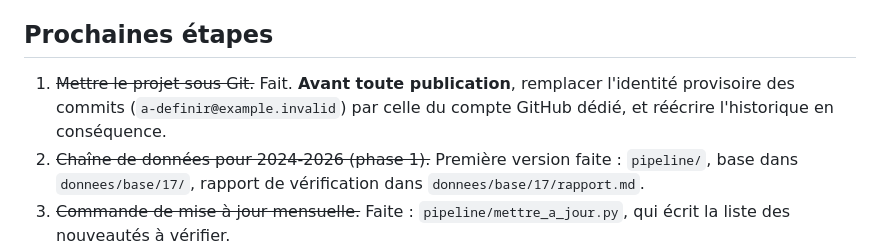
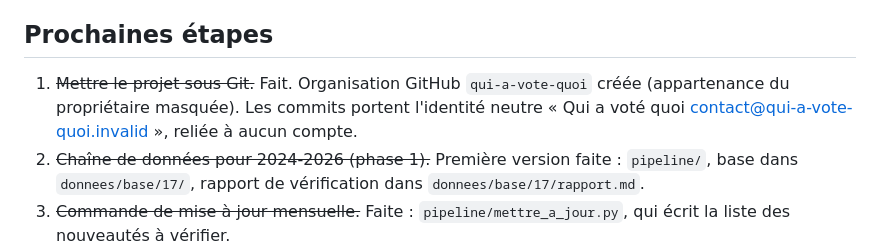
Before and after one commit to qui-a-vote-quoi/qui-a-vote-quoi.github.io, a Markdown page: PROJET.md, the part around the change. GitHub-like rendering.

Commit message:
PROJET.md : organisation GitHub et identité des commits
Co-Authored-By: Claude Opus 5.5 <noreply@anthropic.com>

```diff
--- a/PROJET.md
+++ b/PROJET.md
@@ -98,7 +98,7 @@ Coût mensuel ensuite : **1 à 2 $.** Ces chiffres sont à confirmer par un essa
 
 ## Prochaines étapes
 
-1. ~~Mettre le projet sous Git.~~ Fait. **Avant toute publication**, remplacer l'identité provisoire des commits (`a-definir@example.invalid`) par celle du compte GitHub dédié, et réécrire l'historique en conséquence.
+1. ~~Mettre le projet sous Git.~~ Fait. Organisation GitHub `qui-a-vote-quoi` créée (appartenance du propriétaire masquée). Les commits portent l'identité neutre « Qui a voté quoi <contact@qui-a-vote-quoi.invalid> », reliée à aucun compte.
 2. ~~Chaîne de données pour 2024-2026 (phase 1).~~ Première version faite : `pipeline/`, base dans `donnees/base/17/`, rapport de vérification dans `donnees/base/17/rapport.md`.
 3. ~~Commande de mise à jour mensuelle.~~ Faite : `pipeline/mettre_a_jour.py`, qui écrit la liste des nouveautés à vérifier.
 4. ~~Étendre la chaîne à 2022-2024 puis 2017-2022.~~ Fait : bases dans `donnees/base/16/` et `donnees/base/15/`, avec leurs rapports.
```
